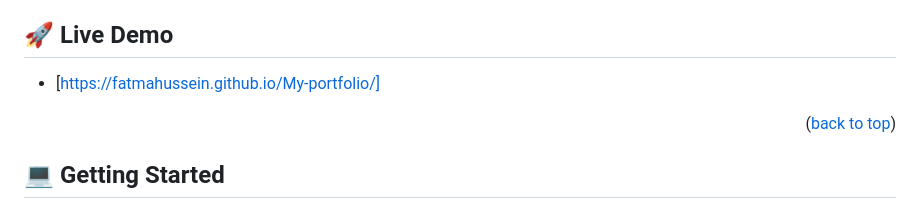
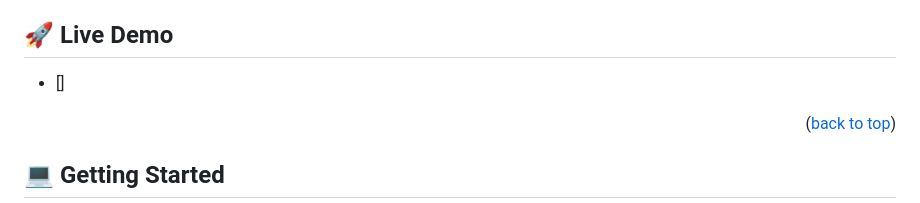
Before and after one commit to fatmahussein/My-portfolio, a Markdown page: README.md, the part around the change. GitHub-like rendering.

```diff
--- a/README.md
+++ b/README.md
@@ -55,7 +55,7 @@ HTML5 and CSS3
 
 ## 🚀 Live Demo <a name="live-demo"></a>
 
-- [https://fatmahussein.github.io/My-portfolio/]
+- []
 
 <p align="right">(<a href="#readme-top">back to top</a>)</p>
 
```
